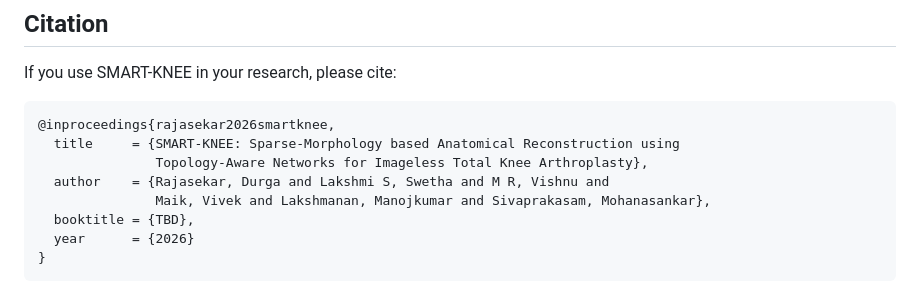
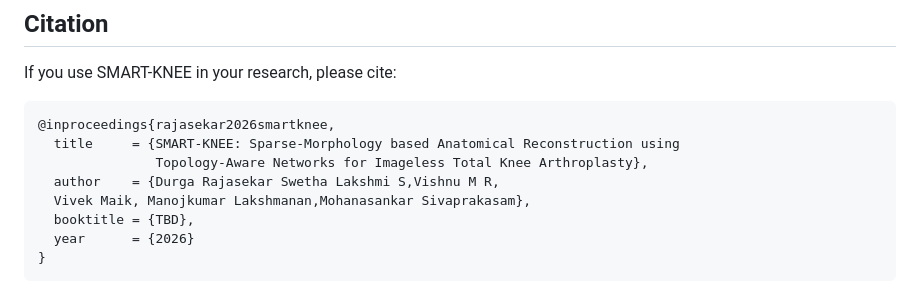
Before and after one commit to IGRS-Imaging/SMART_KNEE, a Markdown page: README.md, the part around the change. Drawn GitHub-style.

Commit message:
Revise author names in citation format
Updated author formatting for the citation entry.

```diff
--- a/README.md
+++ b/README.md
@@ -259,8 +259,8 @@ If you use SMART-KNEE in your research, please cite:
 @inproceedings{rajasekar2026smartknee,
   title     = {SMART-KNEE: Sparse-Morphology based Anatomical Reconstruction using
                Topology-Aware Networks for Imageless Total Knee Arthroplasty},
-  author    = {Rajasekar, Durga and Lakshmi S, Swetha and M R, Vishnu and
-               Maik, Vivek and Lakshmanan, Manojkumar and Sivaprakasam, Mohanasankar},
+  author    = {Durga Rajasekar Swetha Lakshmi S,Vishnu M R,
+  Vivek Maik, Manojkumar Lakshmanan,Mohanasankar Sivaprakasam},
   booktitle = {TBD},
   year      = {2026}
 }
```
